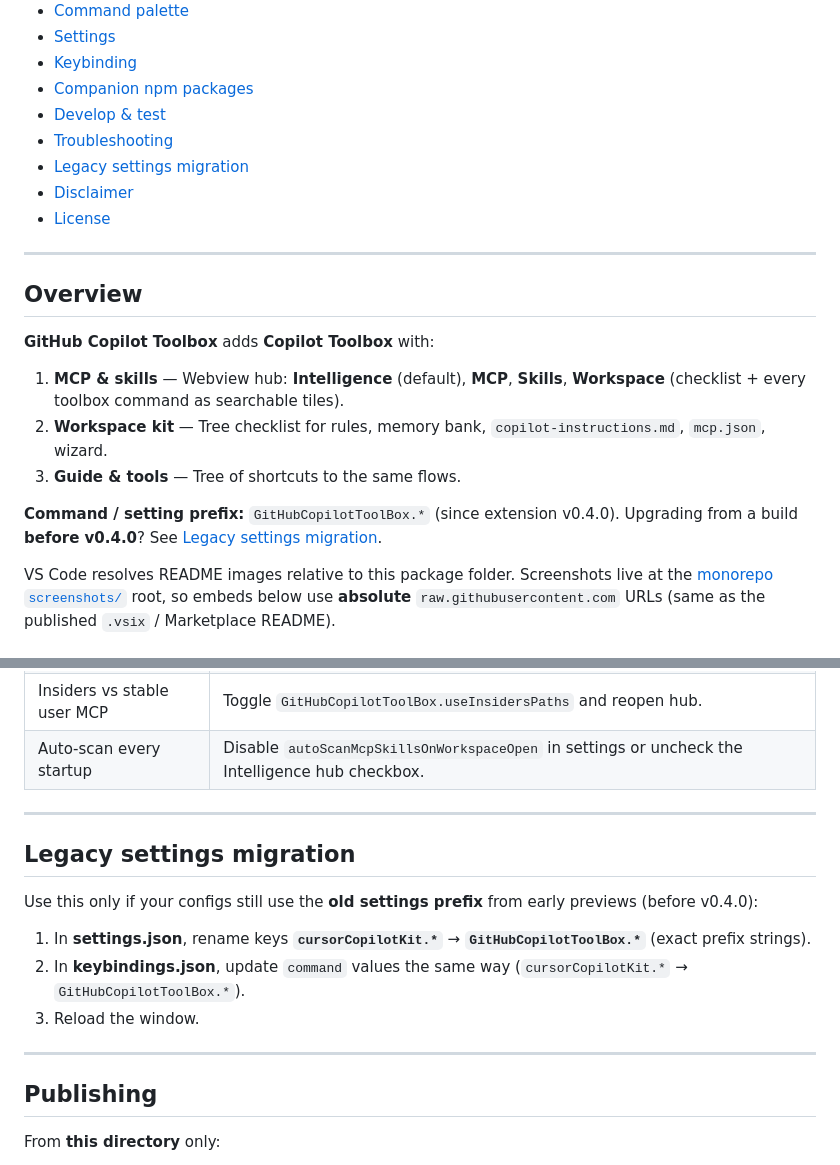
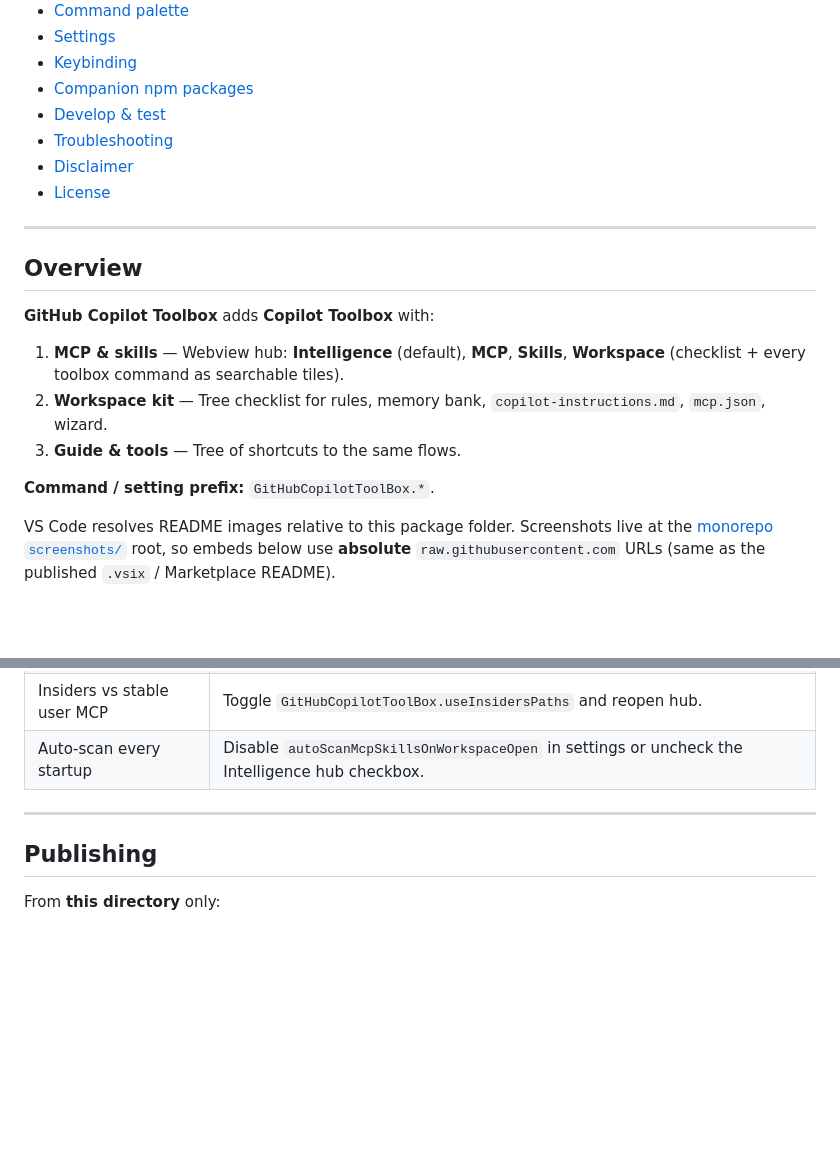
Before and after one commit to amitchorasiya/Github-Copilot-ToolBox, a Markdown page: packages/github-copilot-toolbox/README.md, 2 parts joined by grey strips. Drawn GitHub-style; blank space fills up the shorter version.

Commit message:
docs: remove legacy cursorCopilotKit migration section from READMEs

```diff
--- a/packages/github-copilot-toolbox/README.md
+++ b/packages/github-copilot-toolbox/README.md
@@ -36,7 +36,6 @@ Install: `code --install-extension amitchorasiya.github-copilot-toolbox` (when p
 - [Companion npm packages](#companion-npm-packages)
 - [Develop & test](#develop--test)
 - [Troubleshooting](#troubleshooting)
-- [Legacy settings migration](#legacy-settings-migration)
 - [Disclaimer](#disclaimer)
 - [License](#license)
 
@@ -50,7 +49,7 @@ Install: `code --install-extension amitchorasiya.github-copilot-toolbox` (when p
 2. **Workspace kit** — Tree checklist for rules, memory bank, `copilot-instructions.md`, `mcp.json`, wizard.
 3. **Guide & tools** — Tree of shortcuts to the same flows.
 
-**Command / setting prefix:** `GitHubCopilotToolBox.*` (since extension v0.4.0). Upgrading from a build **before v0.4.0**? See [Legacy settings migration](#legacy-settings-migration).
+**Command / setting prefix:** `GitHubCopilotToolBox.*`.
 
 VS Code resolves README images relative to this package folder. Screenshots live at the [monorepo `screenshots/`](https://github.com/amitchorasiya/Github-Copilot-ToolBox/tree/main/screenshots) root, so embeds below use **absolute** `raw.githubusercontent.com` URLs (same as the published `.vsix` / Marketplace README).
 
@@ -287,16 +286,6 @@ npm test
 
 ---
 
-## Legacy settings migration
-
-Use this only if your configs still use the **old settings prefix** from early previews (before v0.4.0):
-
-1. In **settings.json**, rename keys **`cursorCopilotKit.*`** → **`GitHubCopilotToolBox.*`** (exact prefix strings).
-2. In **keybindings.json**, update `command` values the same way (`cursorCopilotKit.*` → `GitHubCopilotToolBox.*`).
-3. Reload the window.
-
----
-
 ## Publishing
 
 From **this directory** only:
```
Also changed, not shown: README.md (+1 -1 lines).
